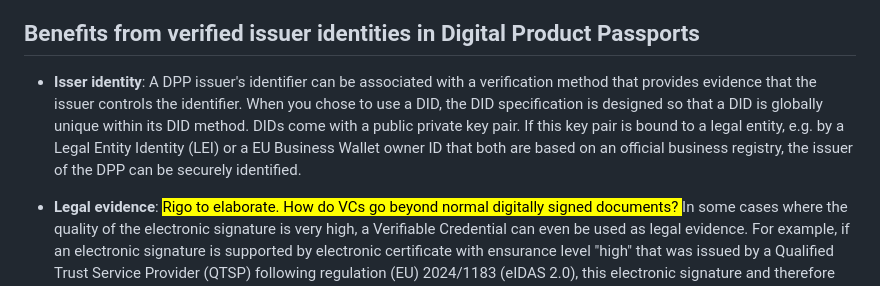
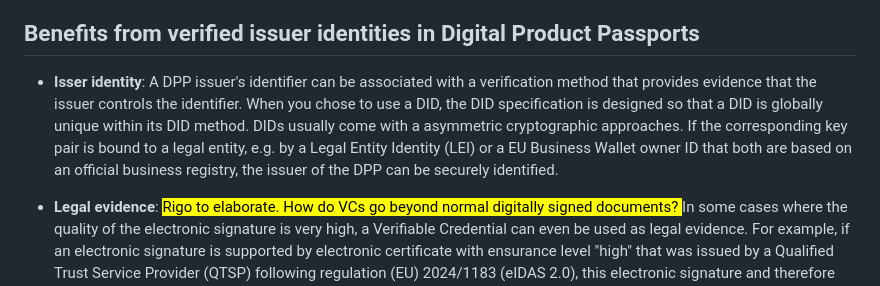
Before and after one commit to w3c/vc-dpp-bw, a Markdown page: dpp-ucr/index.md, the part around the change. Rendered like a GitHub page.

Commit message:
Update dpp-ucr/index.md
Co-authored-by: Ivan Herman <ivan@ivan-herman.net>

```diff
--- a/dpp-ucr/index.md
+++ b/dpp-ucr/index.md
@@ -33,7 +33,7 @@ The following list provides a number of use cases where VCs provide additional c
 
 ## Benefits from verified issuer identities in Digital Product Passports
 
-- **Isser identity**: A DPP issuer's identifier can be associated with a verification method that provides evidence that the issuer controls the identifier. When you chose to use a DID, the DID specification is designed so that a DID is globally unique within its DID method. DIDs come with a public private key pair. If this key pair is bound to a legal entity, e.g. by a Legal Entity Identity (LEI) or a EU Business Wallet owner ID that both are based on an official business registry, the issuer of the DPP can be securely identified.
+- **Isser identity**: A DPP issuer's identifier can be associated with a verification method that provides evidence that the issuer controls the identifier. When you chose to use a DID, the DID specification is designed so that a DID is globally unique within its DID method. DIDs usually come with a asymmetric  cryptographic approaches. If the corresponding key pair is bound to a legal entity, e.g. by a Legal Entity Identity (LEI) or a EU Business Wallet owner ID that both are based on an official business registry, the issuer of the DPP can be securely identified.
 
 - **Legal evidence**: <mark> Rigo to elaborate. How do VCs go beyond normal digitally signed documents? </mark> In some cases where the quality of the electronic signature is very high, a Verifiable Credential can even be used as legal evidence. For example, if an electronic signature is supported by electronic certificate with ensurance level "high" that was issued by a Qualified Trust Service Provider (QTSP) following regulation (EU) 2024/1183 (eIDAS 2.0), this electronic signature and therefore the DPP can be legally binding in the EU.
 
```
